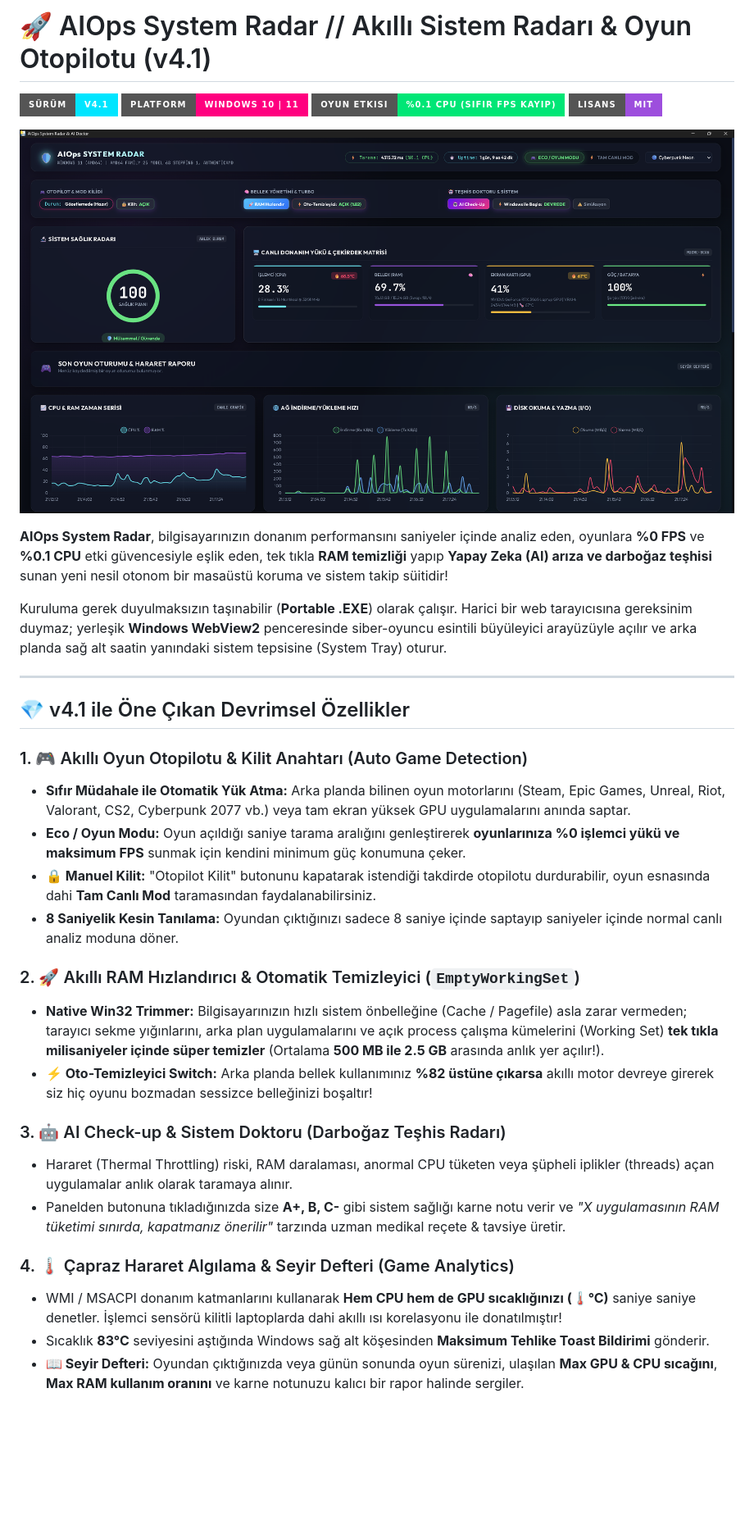
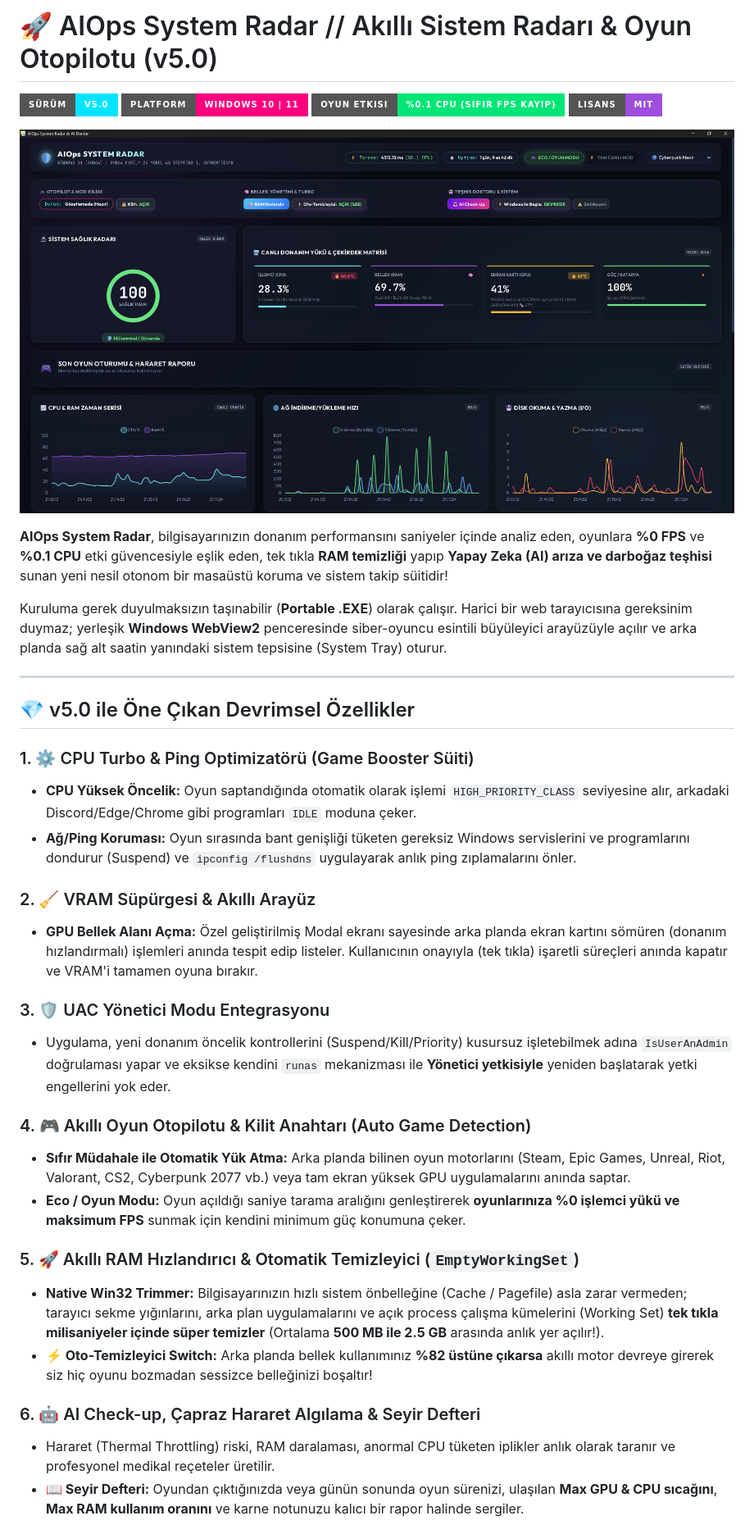
Before and after one commit to cekYc/real_time_iot_dashboard, a Markdown page: README.md, the part around one of its changes. Shown at 82% size. Drawn GitHub-style; badges without logos; blank space fills up the shorter version.

Commit message:
docs: Update README for v5.0 and explicitly attribute to Ceky

```diff
--- a/README.md
+++ b/README.md
@@ -1,6 +1,6 @@
-# 🚀 AIOps System Radar // Akıllı Sistem Radarı & Oyun Otopilotu (v4.1)
+# 🚀 AIOps System Radar // Akıllı Sistem Radarı & Oyun Otopilotu (v5.0)
 
-![Version](https://img.shields.io/badge/sürüm-v4.1-00e5ff?style=for-the-badge&logo=appveyor)
+![Version](https://img.shields.io/badge/sürüm-v5.0-00e5ff?style=for-the-badge&logo=appveyor)
 ![Platform](https://img.shields.io/badge/platform-Windows%2010%20%7C%2011-ff007f?style=for-the-badge&logo=windows)
 ![CPU Impact](https://img.shields.io/badge/oyun%20etkisi-%250.1%20CPU%20(Sıfır%20FPS%20Kayıp)-00e676?style=for-the-badge&logo=amd)
 ![License](https://img.shields.io/badge/lisans-MIT-9d4edd?style=for-the-badge)
@@ -15,24 +15,27 @@ Kuruluma gerek duyulmaksızın taşınabilir (**Portable .EXE**) olarak çalış
 
 ---
 
-## 💎 v4.1 ile Öne Çıkan Devrimsel Özellikler
+## 💎 v5.0 ile Öne Çıkan Devrimsel Özellikler
 
-### 1. 🎮 Akıllı Oyun Otopilotu & Kilit Anahtarı (Auto Game Detection)
+### 1. ⚙️ CPU Turbo & Ping Optimizatörü (Game Booster Süiti)
+- **CPU Yüksek Öncelik:** Oyun saptandığında otomatik olarak işlemi `HIGH_PRIORITY_CLASS` seviyesine alır, arkadaki Discord/Edge/Chrome gibi programları `IDLE` moduna çeker.
+- **Ağ/Ping Koruması:** Oyun sırasında bant genişliği tüketen gereksiz Windows servislerini ve programlarını dondurur (Suspend) ve `ipconfig /flushdns` uygulayarak anlık ping zıplamalarını önler.
+
+### 2. 🧹 VRAM Süpürgesi & Akıllı Arayüz
+- **GPU Bellek Alanı Açma:** Özel geliştirilmiş Modal ekranı sayesinde arka planda ekran kartını sömüren (donanım hızlandırmalı) işlemleri anında tespit edip listeler. Kullanıcının onayıyla (tek tıkla) işaretli süreçleri anında kapatır ve VRAM'i tamamen oyuna bırakır.
+
+### 3. 🛡️ UAC Yönetici Modu Entegrasyonu
+- Uygulama, yeni donanım öncelik kontrollerini (Suspend/Kill/Priority) kusursuz işletebilmek adına `IsUserAnAdmin` doğrulaması yapar ve eksikse kendini `runas` mekanizması ile **Yönetici yetkisiyle** yeniden başlatarak yetki engellerini yok eder.
+
+### 4. 🎮 Akıllı Oyun Otopilotu & Kilit Anahtarı (Auto Game Detection)
 - **Sıfır Müdahale ile Otomatik Yük Atma:** Arka planda bilinen oyun motorlarını (Steam, Epic Games, Unreal, Riot, Valorant, CS2, Cyberpunk 2077 vb.) veya tam ekran yüksek GPU uygulamalarını anında saptar.
 - **Eco / Oyun Modu:** Oyun açıldığı saniye tarama aralığını genleştirerek **oyunlarınıza %0 işlemci yükü ve maksimum FPS** sunmak için kendini minimum güç konumuna çeker.
-- **🔒 Manuel Kilit:** "Otopilot Kilit" butonunu kapatarak istendiği takdirde otopilotu durdurabilir, oyun esnasında dahi **Tam Canlı Mod** taramasından faydalanabilirsiniz.
-- **8 Saniyelik Kesin Tanılama:** Oyundan çıktığınızı sadece 8 saniye içinde saptayıp saniyeler içinde normal canlı analiz moduna döner.
 
-### 2. 🚀 Akıllı RAM Hızlandırıcı & Otomatik Temizleyici (`EmptyWorkingSet`)
+### 5. 🚀 Akıllı RAM Hızlandırıcı & Otomatik Temizleyici (`EmptyWorkingSet`)
 - **Native Win32 Trimmer:** Bilgisayarınızın hızlı sistem önbelleğine (Cache / Pagefile) asla zarar vermeden; tarayıcı sekme yığınlarını, arka plan uygulamalarını ve açık process çalışma kümelerini (Working Set) **tek tıkla milisaniyeler içinde süper temizler** (Ortalama **500 MB ile 2.5 GB** arasında anlık yer açılır!).
 - **⚡ Oto-Temizleyici Switch:** Arka planda bellek kullanımınız **%82 üstüne çıkarsa** akıllı motor devreye girerek siz hiç oyunu bozmadan sessizce belleğinizi boşaltır!
 
-### 3. 🤖 AI Check-up & Sistem Doktoru (Darboğaz Teşhis Radarı)
-- Hararet (Thermal Throttling) riski, RAM daralaması, anormal CPU tüketen veya şüpheli iplikler (threads) açan uygulamalar anlık olarak taramaya alınır.
-- Panelden butonuna tıkladığınızda size **A+, B, C-** gibi sistem sağlığı karne notu verir ve *"X uygulamasının RAM tüketimi sınırda, kapatmanız önerilir"* tarzında uzman medikal reçete & tavsiye üretir.
-
-### 4. 🌡️ Çapraz Hararet Algılama & Seyir Defteri (Game Analytics)
-- WMI / MSACPI donanım katmanlarını kullanarak **Hem CPU hem de GPU sıcaklığınızı (🌡️°C)** saniye saniye denetler. İşlemci sensörü kilitli laptoplarda dahi akıllı ısı korelasyonu ile donatılmıştır!
-- Sıcaklık **83°C** seviyesini aştığında Windows sağ alt köşesinden **Maksimum Tehlike Toast Bildirimi** gönderir.
+### 6. 🤖 AI Check-up, Çapraz Hararet Algılama & Seyir Defteri
+- Hararet (Thermal Throttling) riski, RAM daralaması, anormal CPU tüketen iplikler anlık olarak taranır ve profesyonel medikal reçeteler üretilir.
 - **📖 Seyir Defteri:** Oyundan çıktığınızda veya günün sonunda oyun sürenizi, ulaşılan **Max GPU & CPU sıcağını**, **Max RAM kullanım oranını** ve karne notunuzu kalıcı bir rapor halinde sergiler.
 
```
Also changed, not shown: other parts of README.md (+10 -15 lines).
